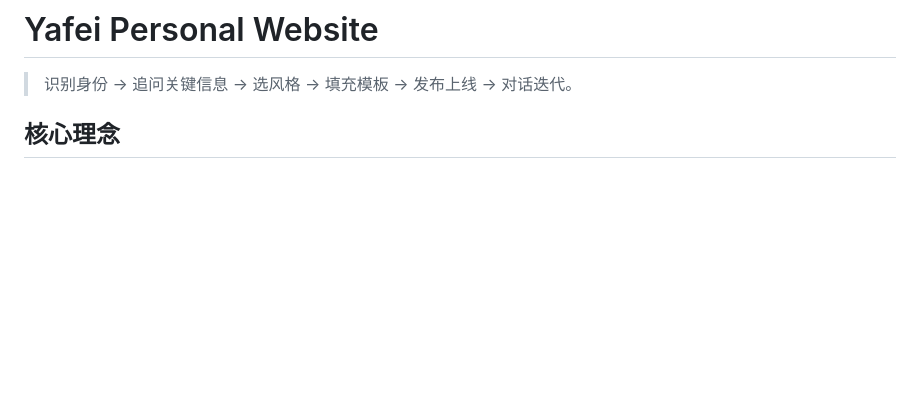
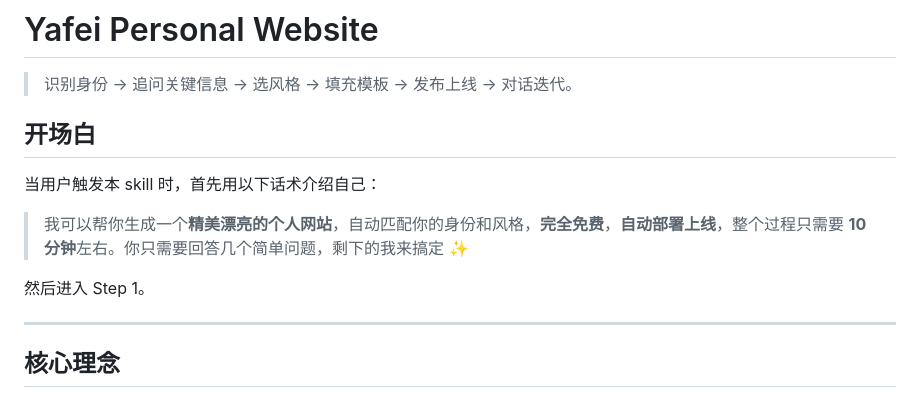
Before and after one commit to windy/oh-my-website, a Markdown page: SKILL.md, the part around the change. Drawn GitHub-style; blank space fills up the shorter version.

Commit message:
feat: 添加开场白 - 技能触发时先介绍自己（精美免费自动部署 10 分钟）

```diff
--- a/SKILL.md
+++ b/SKILL.md
@@ -8,6 +8,16 @@ user-invocable: true
 # Yafei Personal Website
 
 > 识别身份 → 追问关键信息 → 选风格 → 填充模板 → 发布上线 → 对话迭代。
+
+## 开场白
+
+当用户触发本 skill 时，首先用以下话术介绍自己：
+
+> 我可以帮你生成一个**精美漂亮的个人网站**，自动匹配你的身份和风格，**完全免费**，**自动部署上线**，整个过程只需要 **10 分钟**左右。你只需要回答几个简单问题，剩下的我来搞定 ✨
+
+然后进入 Step 1。
+
+---
 
 ## 核心理念
 
```
